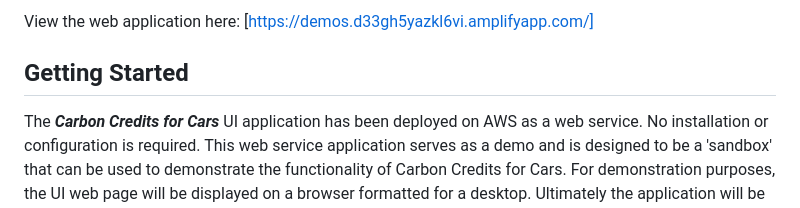
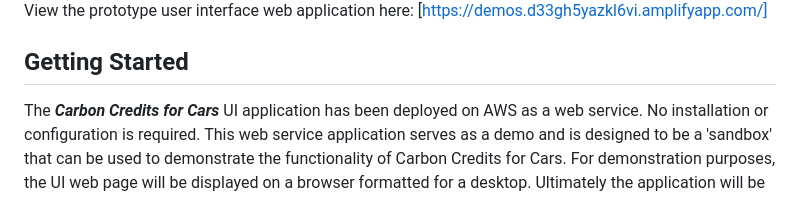
Before and after one commit to xrpl-carboncredit-5555/carbon4cars, a Markdown page: README.md, the part around one of its changes. Rendered like a GitHub page.

```diff
--- a/README.md
+++ b/README.md
@@ -18,5 +18,5 @@ An innovative twist on the environmental, social, and governance (ESG) front, th
 
-View the web application here: [https://demos.d33gh5yazkl6vi.amplifyapp.com/]
+View the prototype user interface web application here: [https://demos.d33gh5yazkl6vi.amplifyapp.com/]
 
 Getting Started
 ---------------
```
Also changed, not shown: other parts of README.md (+1 -1 lines).
